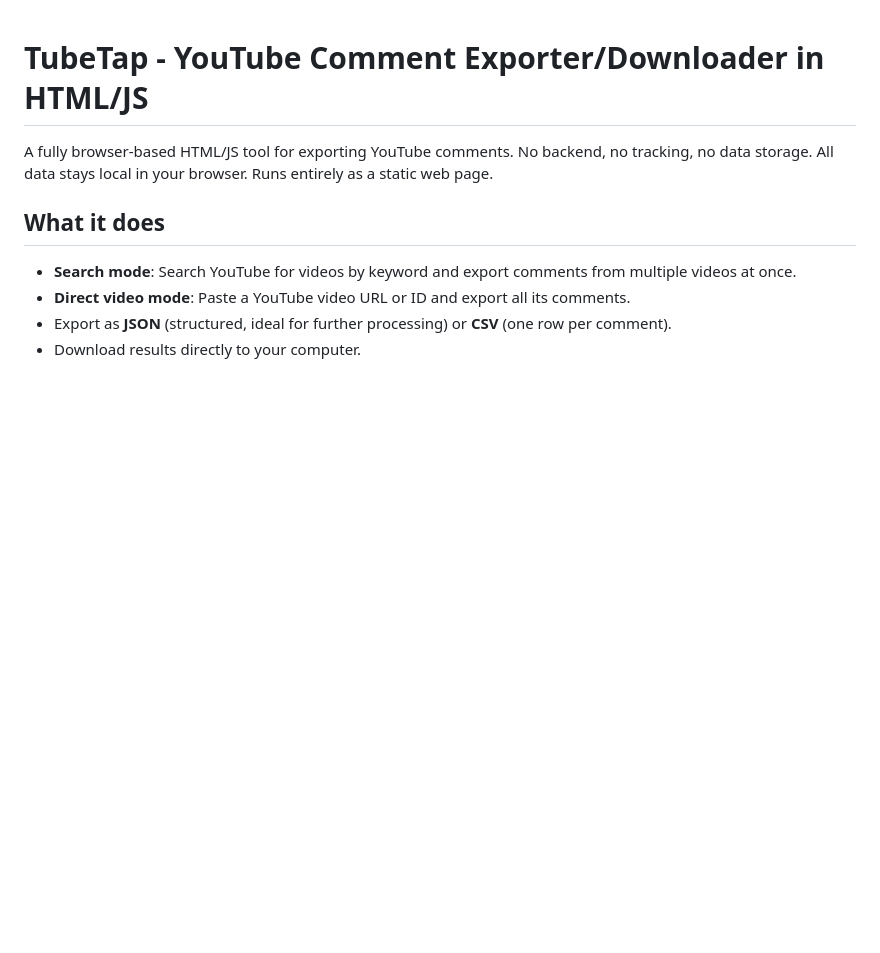
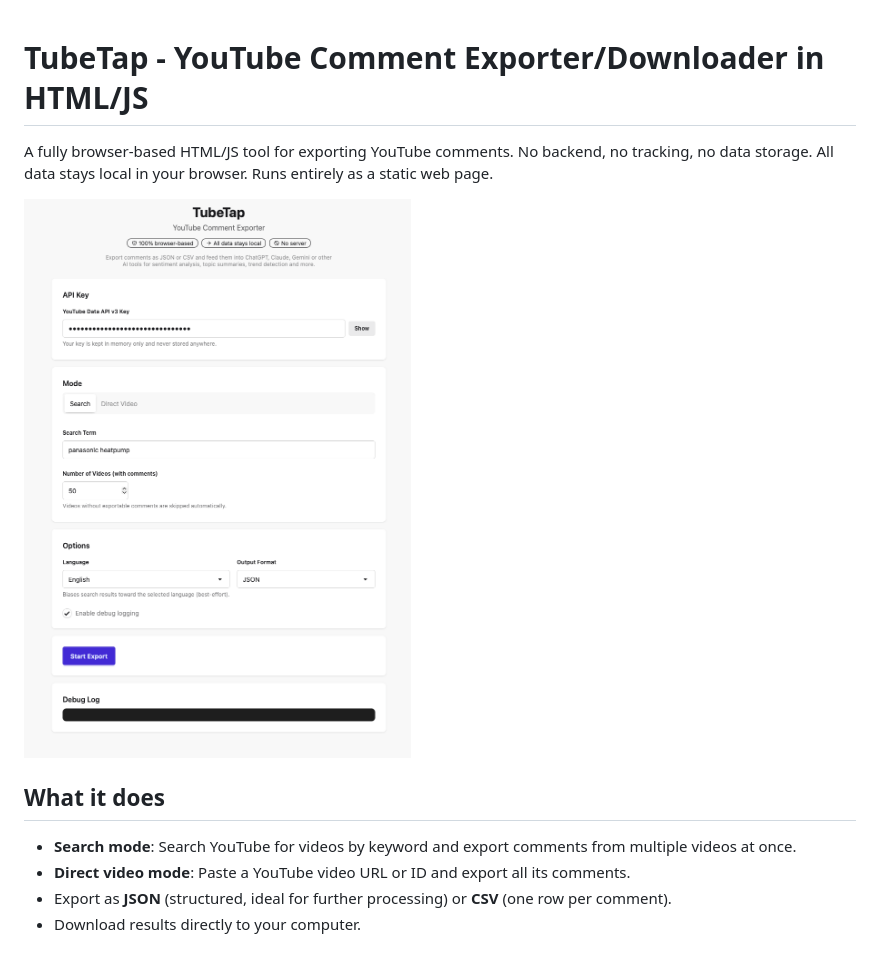
Before and after one commit to lapixo/tubetap, a Markdown page: README.md, the part around the change. Rendered like a GitHub page; blank space fills up the shorter version.

Commit message:
Add screenshot to README
Added a screenshot to the README for visual reference.

```diff
--- a/README.md
+++ b/README.md
@@ -1,6 +1,8 @@
 # TubeTap - YouTube Comment Exporter/Downloader in HTML/JS
 
 A fully browser-based HTML/JS tool for exporting YouTube comments. No backend, no tracking, no data storage. All data stays local in your browser. Runs entirely as a static web page.
+
+![ScreenshoTubeTap](screenshot.png)
 
 ## What it does
 
```
